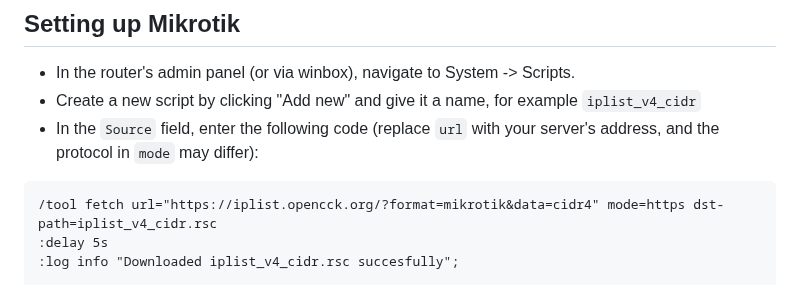
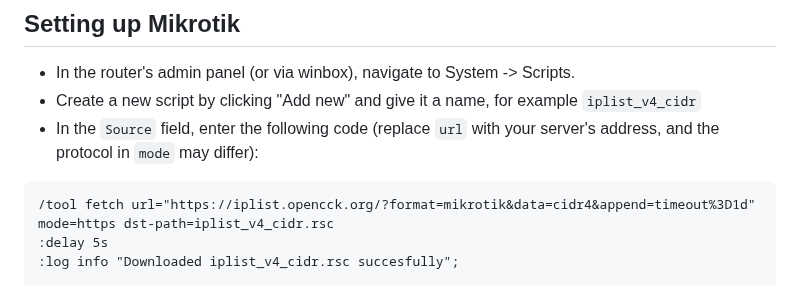
Before and after one commit to rekryt/iplist, a Markdown page: README.en.md, the part around the change. Rendered like a GitHub page.

Commit message:
docs: add the ability to append command line in mikrotik script

````diff
--- a/README.en.md
+++ b/README.en.md
@@ -156,7 +156,7 @@ php index.php
 - Create a new script by clicking "Add new" and give it a name, for example `iplist_v4_cidr`
 - In the `Source` field, enter the following code (replace `url` with your server's address, and the protocol in `mode` may differ):
 ```
-/tool fetch url="https://iplist.opencck.org/?format=mikrotik&data=cidr4" mode=https dst-path=iplist_v4_cidr.rsc
+/tool fetch url="https://iplist.opencck.org/?format=mikrotik&data=cidr4&append=timeout%3D1d" mode=https dst-path=iplist_v4_cidr.rsc
 :delay 5s
 :log info "Downloaded iplist_v4_cidr.rsc succesfully";
 
````
Also changed, not shown: README.md (+1 -1 lines).
